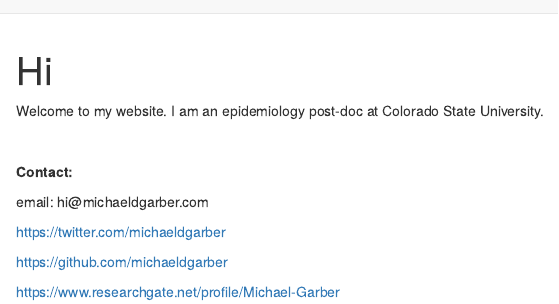
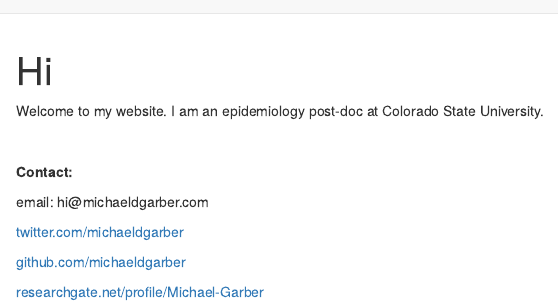
Before and after one commit to michaeldgarber/michaeldgarber.github.io, an R Markdown document (docs/index.Rmd): the page in a window 1100 px wide, from its top. Rendered offline with R 4.5, knitr and Pandoc, with nearby package versions; a font, style sheet, LaTeX package, included part or bibliography that could not be used is replaced or left out.

Commit message:
simplify contact-info links

```diff
--- a/docs/index.Rmd
+++ b/docs/index.Rmd
@@ -10,8 +10,8 @@ Welcome to my website. I am an epidemiology post-doc at Colorado State Universit
 
 email: hi\@michaeldgarber.com
 
-<https://twitter.com/michaeldgarber>
+[twitter.com/michaeldgarber](https://twitter.com/michaeldgarber){.uri}
 
-<https://github.com/michaeldgarber>
+[github.com/michaeldgarber](https://github.com/michaeldgarber){.uri}
 
-<https://www.researchgate.net/profile/Michael-Garber>
+[researchgate.net/profile/Michael-Garber](https://www.researchgate.net/profile/Michael-Garber){.uri}
```
Also changed, not shown: 2 other files.
